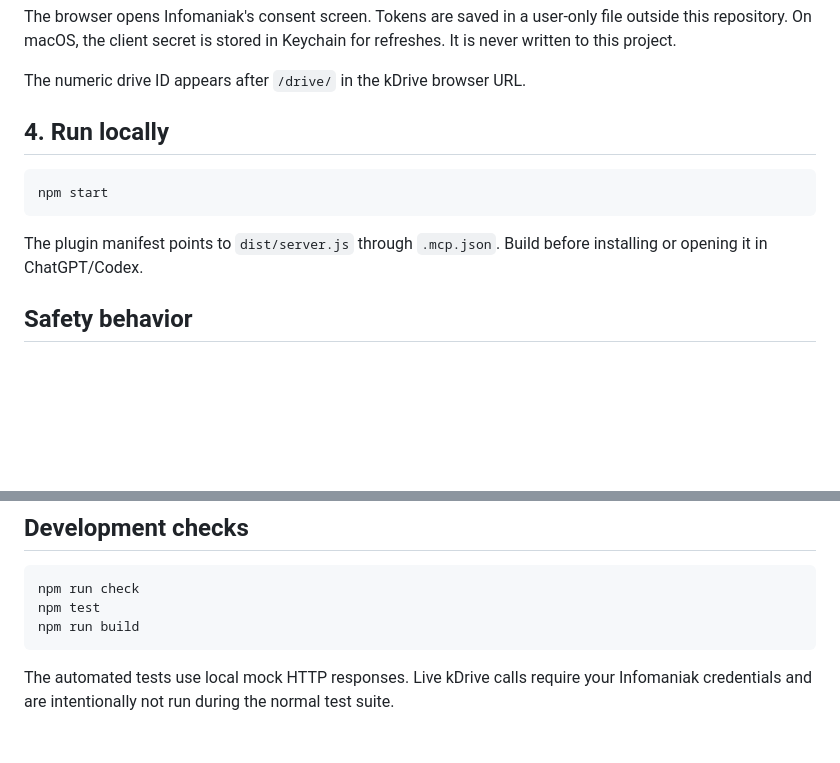
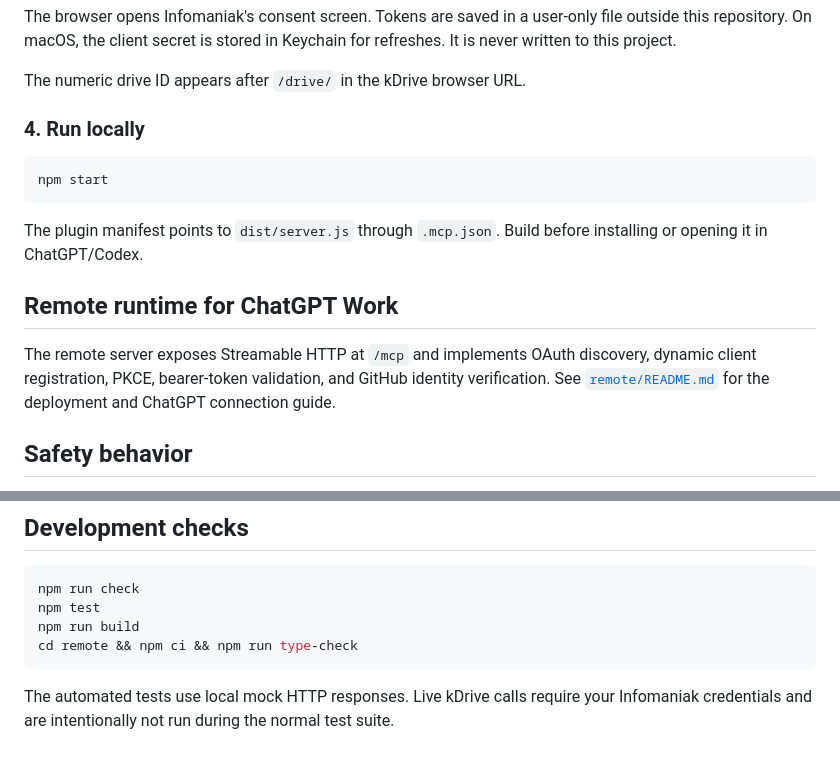
Before and after one commit to mxpf/kdrive-connector, a Markdown page: README.md, 2 parts joined by grey strips. Rendered like a GitHub page; blank space fills up the shorter version.

````diff
--- a/README.md
+++ b/README.md
@@ -75,13 +103,20 @@ The browser opens Infomaniak's consent screen. Tokens are saved in a user-only f
 
 The numeric drive ID appears after `/drive/` in the kDrive browser URL.
 
-## 4. Run locally
+### 4. Run locally
 
 ```bash
 npm start
 ```
 
 The plugin manifest points to `dist/server.js` through `.mcp.json`. Build before installing or opening it in ChatGPT/Codex.
+
+## Remote runtime for ChatGPT Work
+
+The remote server exposes Streamable HTTP at `/mcp` and implements OAuth
+discovery, dynamic client registration, PKCE, bearer-token validation, and
+GitHub identity verification. See [`remote/README.md`](remote/README.md) for the
+deployment and ChatGPT connection guide.
 
 ## Safety behavior
 
@@ -98,6 +133,7 @@ The plugin manifest points to `dist/server.js` through `.mcp.json`. Build before
 npm run check
 npm test
 npm run build
+cd remote && npm ci && npm run type-check
 ```
 
 The automated tests use local mock HTTP responses. Live kDrive calls require
````
Also changed, not shown: other parts of README.md (+33 -5 lines), remote/README.md (added, +80 -0 lines), assets/kdrive-connector-logo.png (added), 15 other files.
